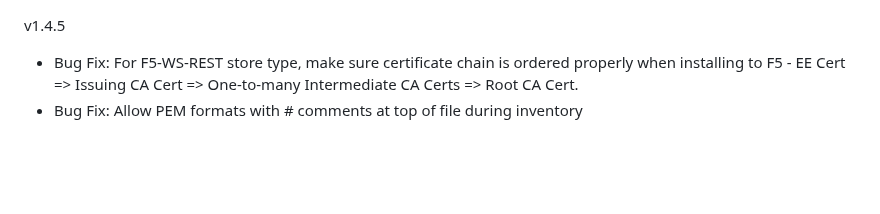
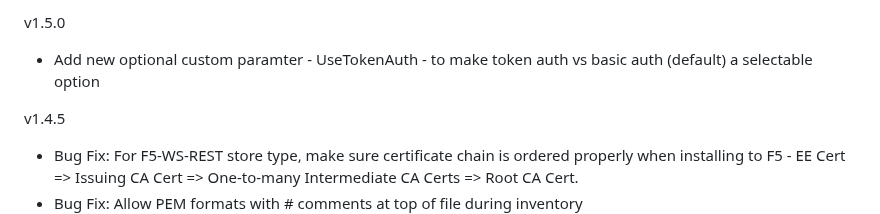
Before and after one commit to Keyfactor/f5-rest-orchestrator, a Markdown page: CHANGELOG.md, the part around the change. Drawn GitHub-style; blank space fills up the shorter version.

```diff
--- a/CHANGELOG.md
+++ b/CHANGELOG.md
@@ -1,3 +1,6 @@
+v1.5.0
+- Add new optional custom paramter - UseTokenAuth - to make token auth vs basic auth (default) a selectable option
+
 v1.4.5
 - Bug Fix: For F5-WS-REST store type, make sure certificate chain is ordered properly when installing to F5 - EE Cert => Issuing CA Cert => One-to-many Intermediate CA Certs => Root CA Cert.
 - Bug Fix: Allow PEM formats with # comments at top of file during inventory
```
Also changed, not shown: README.md (+4 -1 lines), readme_source.md (+4 -1 lines), images/image16.png (added), images/image3.png, 14 other files.
